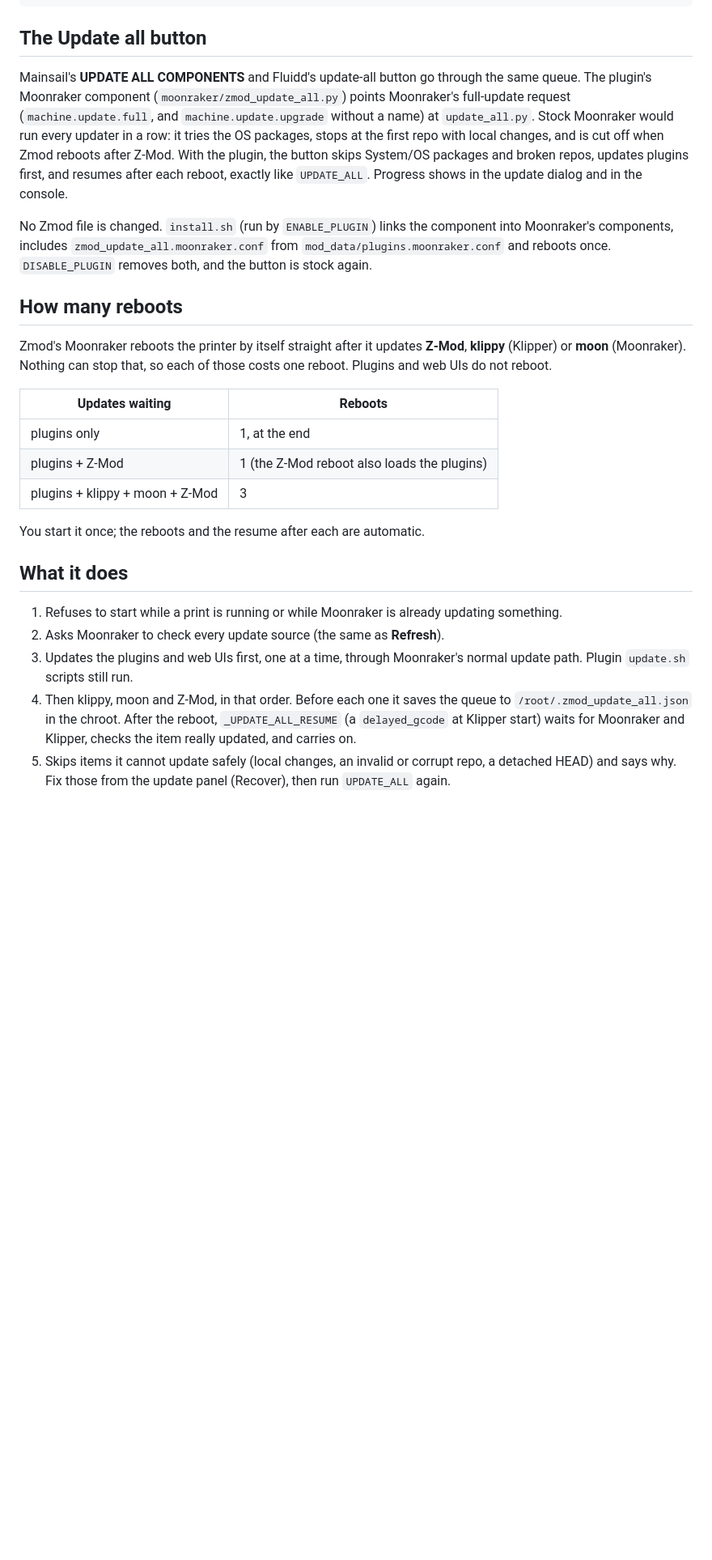
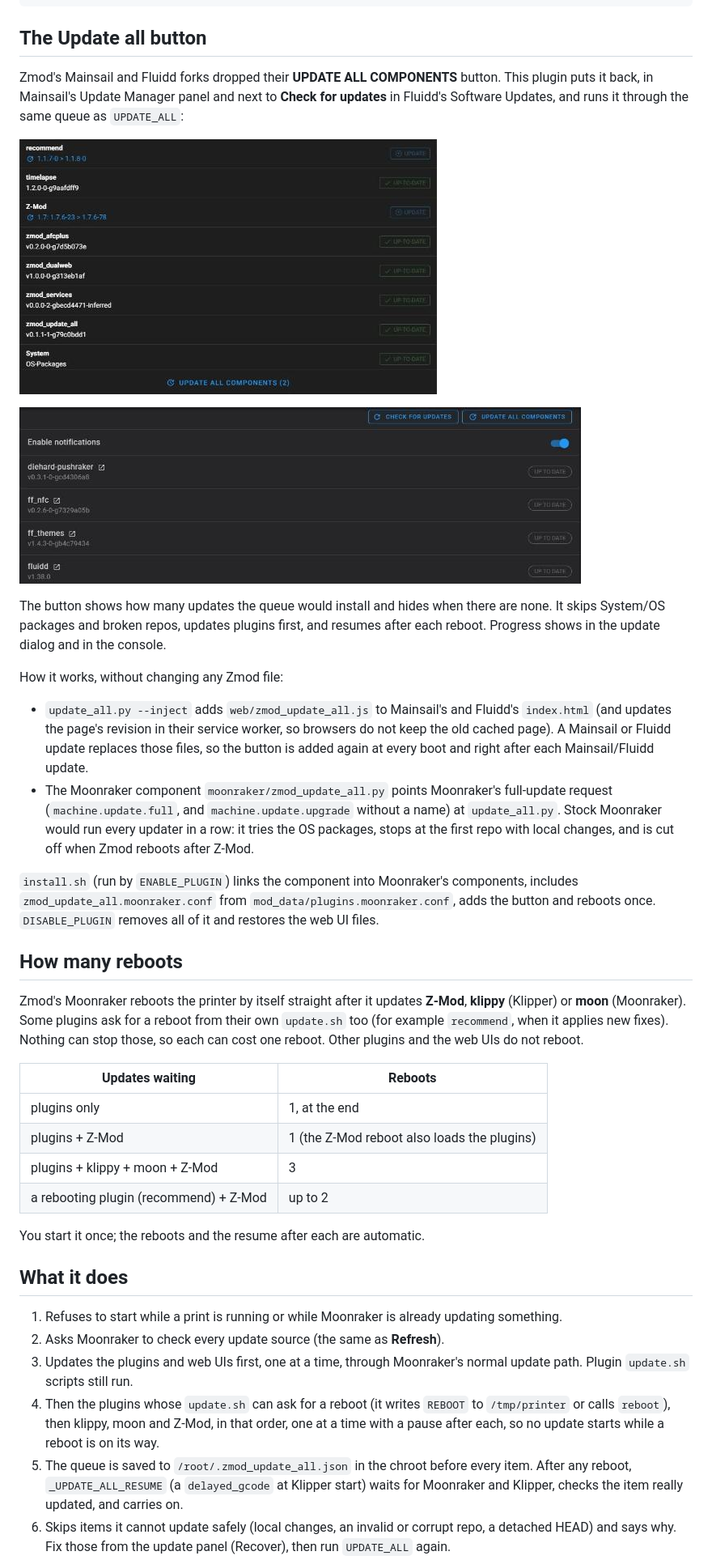
Before and after one commit to DIEHARDave/zmod_update_all, a Markdown page: README.md, the part around one of its changes. Shown at 81% size. Rendered like a GitHub page; pictures changed too: docs/fluidd-update-all.png (added), docs/mainsail-update-all.png (added); blank space fills up the shorter version.

```diff
--- a/README.md
+++ b/README.md
@@ -31,33 +31,53 @@ UPDATE_ALL: Done. Updated 4: fluidd, ff_nfc, moon, Z-Mod.
 
 ## The Update all button
 
-Mainsail's **UPDATE ALL COMPONENTS** and Fluidd's update-all button go
-through the same queue. The plugin's Moonraker component
-(`moonraker/zmod_update_all.py`) points Moonraker's full-update request
-(`machine.update.full`, and `machine.update.upgrade` without a name) at
-`update_all.py`. Stock Moonraker would run every updater in a row: it
-tries the OS packages, stops at the first repo with local changes, and is
-cut off when Zmod reboots after Z-Mod. With the plugin, the button skips
-System/OS packages and broken repos, updates plugins first, and resumes
-after each reboot, exactly like `UPDATE_ALL`. Progress shows in the update
+Zmod's Mainsail and Fluidd forks dropped their **UPDATE ALL COMPONENTS**
+button. This plugin puts it back, in Mainsail's Update Manager panel and
+next to **Check for updates** in Fluidd's Software Updates, and runs it
+through the same queue as `UPDATE_ALL`:
+
+![Mainsail Update Manager with the UPDATE ALL COMPONENTS button](docs/mainsail-update-all.png)
+
+![Fluidd Software Updates with the UPDATE ALL COMPONENTS button](docs/fluidd-update-all.png)
+
+The button shows how many updates the queue would install and hides when
+there are none. It skips System/OS packages and broken repos, updates
+plugins first, and resumes after each reboot. Progress shows in the update
 dialog and in the console.
 
-No Zmod file is changed. `install.sh` (run by `ENABLE_PLUGIN`) links the
-component into Moonraker's components, includes
-`zmod_update_all.moonraker.conf` from `mod_data/plugins.moonraker.conf` and
-reboots once. `DISABLE_PLUGIN` removes both, and the button is stock again.
+How it works, without changing any Zmod file:
+
+- `update_all.py --inject` adds `web/zmod_update_all.js` to Mainsail's and
+  Fluidd's `index.html` (and updates the page's revision in their service
+  worker, so browsers do not keep the old cached page). A Mainsail or
+  Fluidd update replaces those files, so the button is added again at
+  every boot and right after each Mainsail/Fluidd update.
+- The Moonraker component `moonraker/zmod_update_all.py` points
+  Moonraker's full-update request (`machine.update.full`, and
+  `machine.update.upgrade` without a name) at `update_all.py`. Stock
+  Moonraker would run every updater in a row: it tries the OS packages,
+  stops at the first repo with local changes, and is cut off when Zmod
+  reboots after Z-Mod.
+
+`install.sh` (run by `ENABLE_PLUGIN`) links the component into Moonraker's
+components, includes `zmod_update_all.moonraker.conf` from
+`mod_data/plugins.moonraker.conf`, adds the button and reboots once.
+`DISABLE_PLUGIN` removes all of it and restores the web UI files.
 
 ## How many reboots
 
 Zmod's Moonraker reboots the printer by itself straight after it updates
-**Z-Mod**, **klippy** (Klipper) or **moon** (Moonraker). Nothing can stop
-that, so each of those costs one reboot. Plugins and web UIs do not reboot.
+**Z-Mod**, **klippy** (Klipper) or **moon** (Moonraker). Some plugins ask
+for a reboot from their own `update.sh` too (for example `recommend`, when
+it applies new fixes). Nothing can stop those, so each can cost one
+reboot. Other plugins and the web UIs do not reboot.
 
 | Updates waiting | Reboots |
 |---|---|
 | plugins only | 1, at the end |
 | plugins + Z-Mod | 1 (the Z-Mod reboot also loads the plugins) |
 | plugins + klippy + moon + Z-Mod | 3 |
+| a rebooting plugin (recommend) + Z-Mod | up to 2 |
 
 You start it once; the reboots and the resume after each are automatic.
 
@@ -68,10 +88,14 @@ You start it once; the reboots and the resume after each are automatic.
 2. Asks Moonraker to check every update source (the same as **Refresh**).
 3. Updates the plugins and web UIs first, one at a time, through Moonraker's
    normal update path. Plugin `update.sh` scripts still run.
-4. Then klippy, moon and Z-Mod, in that order. Before each one it saves the
-   queue to `/root/.zmod_update_all.json` in the chroot. After the reboot,
-   `_UPDATE_ALL_RESUME` (a `delayed_gcode` at Klipper start) waits for
-   Moonraker and Klipper, checks the item really updated, and carries on.
-5. Skips items it cannot update safely (local changes, an invalid or corrupt
+4. Then the plugins whose `update.sh` can ask for a reboot (it writes
+   `REBOOT` to `/tmp/printer` or calls `reboot`), then klippy, moon and
+   Z-Mod, in that order, one at a time with a pause after each, so no
+   update starts while a reboot is on its way.
+5. The queue is saved to `/root/.zmod_update_all.json` in the chroot before
+   every item. After any reboot, `_UPDATE_ALL_RESUME` (a `delayed_gcode` at
+   Klipper start) waits for Moonraker and Klipper, checks the item really
+   updated, and carries on.
+6. Skips items it cannot update safely (local changes, an invalid or corrupt
    repo, a detached HEAD) and says why. Fix those from the update panel
    (Recover), then run `UPDATE_ALL` again.
```
Also changed, not shown: other parts of README.md (+5 -4 lines), 1 other file.
